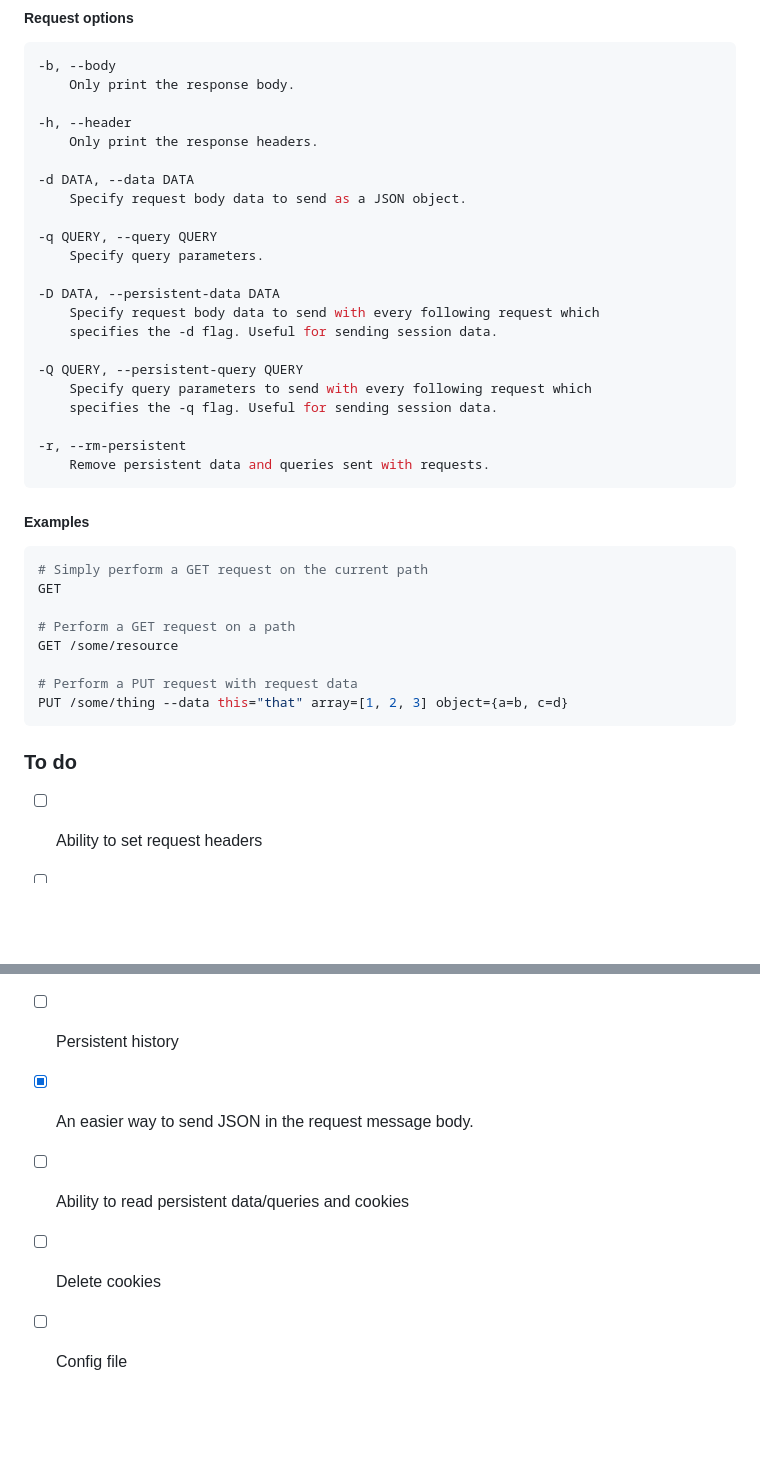
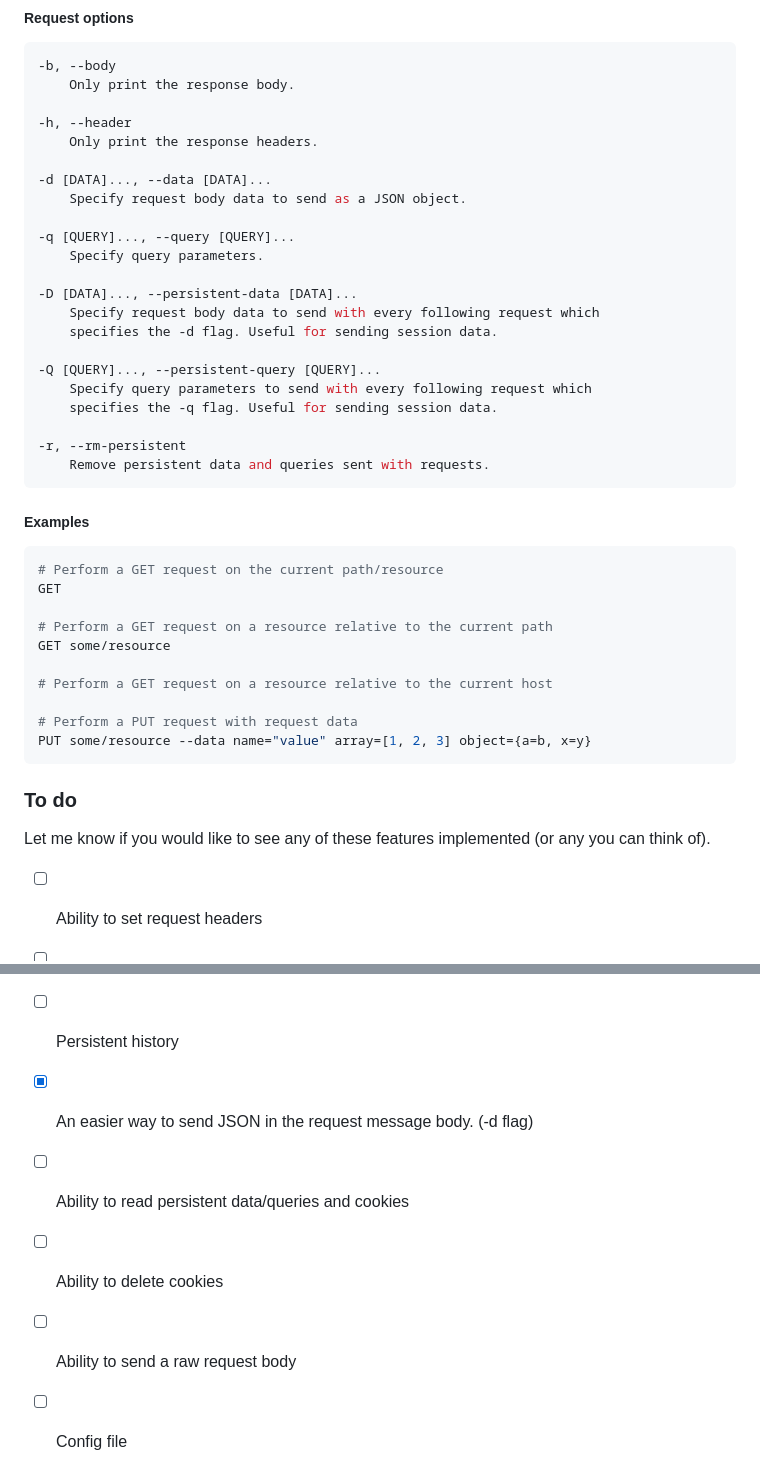
Before and after one commit to jasonwoodland/httpcli, a Markdown page: README.md, 2 parts joined by grey strips. Rendered like a GitHub page; blank space fills up the shorter version.

````diff
--- a/README.md
+++ b/README.md
@@ -100,17 +100,17 @@ HEAD
 -h, --header
 	Only print the response headers.
 
--d DATA, --data DATA
+-d [DATA]..., --data [DATA]...
 	Specify request body data to send as a JSON object.
 
--q QUERY, --query QUERY
+-q [QUERY]..., --query [QUERY]...
 	Specify query parameters.
 
--D DATA, --persistent-data DATA
+-D [DATA]..., --persistent-data [DATA]...
 	Specify request body data to send with every following request which
 	specifies the -d flag. Useful for sending session data.
 
--Q QUERY, --persistent-query QUERY
+-Q [QUERY]..., --persistent-query [QUERY]...
 	Specify query parameters to send with every following request which
 	specifies the -q flag. Useful for sending session data.
 
@@ -120,23 +120,27 @@ HEAD
 
 ##### Examples
 ```bash
-# Simply perform a GET request on the current path
+# Perform a GET request on the current path/resource
 GET
 
-# Perform a GET request on a path
-GET /some/resource
+# Perform a GET request on a resource relative to the current path
+GET some/resource
+
+# Perform a GET request on a resource relative to the current host
 
 # Perform a PUT request with request data
-PUT /some/thing --data this="that" array=[1, 2, 3] object={a=b, c=d}
+PUT some/resource --data name="value" array=[1, 2, 3] object={a=b, x=y}
 ```
 
 ### To do
+Let me know if you would like to see any of these features implemented (or any you can think of).
 
   - [ ] Ability to set request headers
   - [ ] Persistent data and queries between sessions
   - [ ] Persistent cookies between sessions
   - [ ] Persistent history
-  - [x] An easier way to send JSON in the request message body.
+  - [x] An easier way to send JSON in the request message body. (-d flag)
   - [ ] Ability to read persistent data/queries and cookies
-  - [ ] Delete cookies
+  - [ ] Ability to delete cookies
+  - [ ] Ability to send a raw request body
   - [ ] Config file
````
Also changed, not shown: other parts of README.md (+12 -12 lines), httpcli.png (added), 4 other files.
